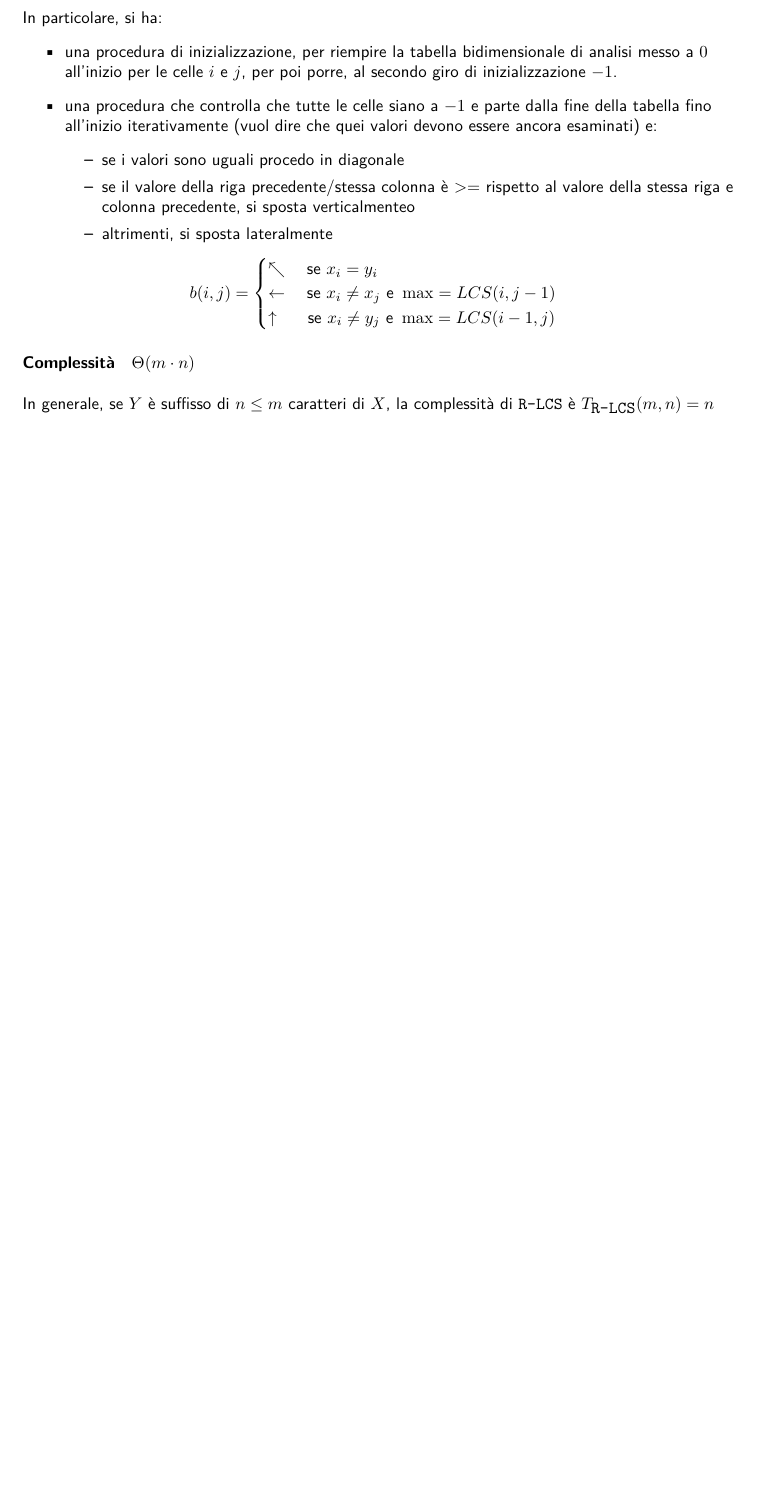
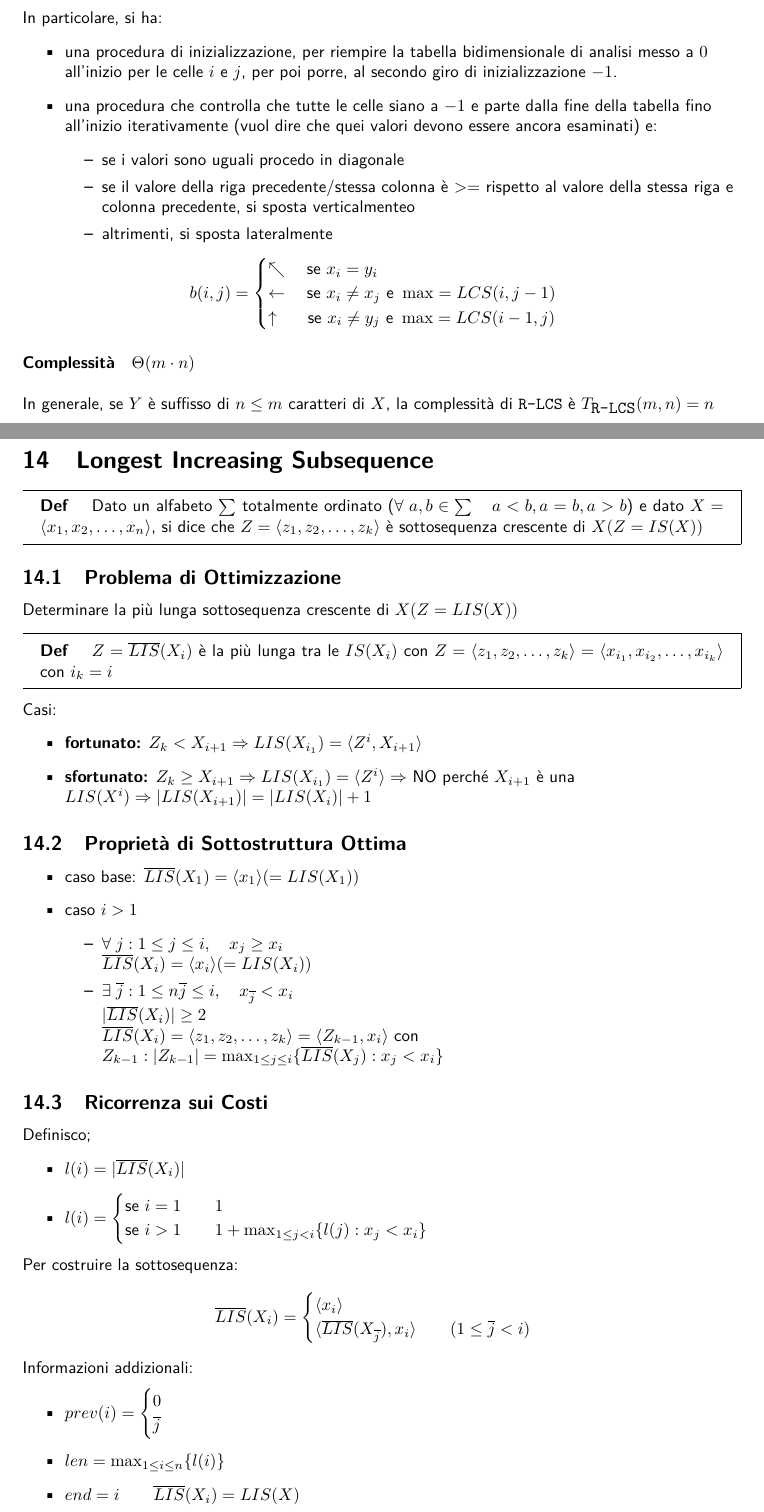
Before and after one commit to G4utama/ASD, a LaTeX document (ASD.tex, which reads file/LongestIncreasingSubsequence.tex): part of page 35 of 35 before the commit and two parts of pages 35 and 36 of 37 after it, the two joined at a grey line, cut so that both start at the same text, the shorter picture padded with empty space. Compiled offline with pdfLaTeX.

Commit message:
ottimizzazione + problemi sottostruttura + costi

```diff
--- /dev/null
+++ b/file/LongestIncreasingSubsequence.tex
@@ -0,0 +1,55 @@
+\section{Longest Increasing Subsequence}
+\begin{mdframed}
+    \textbf{Def} \quad Dato un alfabeto $\sum$ totalmente ordinato ($\forall\; a,b \in \sum \quad a<b, a=b, a>b$) e dato $X = \langle x_1,x_2,\ldots,x_n \rangle$, si dice che $Z = \langle z_1,z_2,\ldots,z_k \rangle$ è sottosequenza crescente di $X (Z = IS(X))$
+\end{mdframed}
+
+\subsection{Problema di Ottimizzazione}
+Determinare la più lunga sottosequenza crescente di $X(Z = LIS(X))$
+\begin{mdframed}
+    \textbf{Def} \quad $Z = \overline{LIS}(X_i)$ è la più lunga tra le $IS(X_i)$ con $Z = \langle z_1,z_2,\ldots,z_k \rangle = \langle x_{i_1},x_{i_2},\ldots,x_{i_k} \rangle$ con $i_k = i$
+\end{mdframed}
+Casi:
+\begin{itemize}
+    \item \textbf{fortunato:} $Z_k < X_{i+1} \Rightarrow LIS(X_{i_1}) = \langle Z^i, X_{i+1} \rangle$
+    \item \textbf{sfortunato:} $Z_k \geq X_{i+1} \Rightarrow LIS(X_{i_1}) = \langle Z^i \rangle \Rightarrow$ NO perché $X_{i+1}$ è una $LIS(X^i) \Rightarrow |LIS(X_{i+1})| = |LIS(X_i)| + 1$
+\end{itemize}
+
+\subsection{Proprietà di Sottostruttura Ottima}
+\begin{itemize}
+    \item caso base: $\overline{LIS}(X_1) = \langle x_1 \rangle (= LIS(X_1))$
+    \item caso $i>1$
+    \begin{itemize}
+        \item $\forall\; j : 1 \leq j \leq i, \quad x_j \geq x_i$ \\
+              $\overline{LIS}(X_i) = \langle x_i \rangle (= LIS(X_i))$
+        \item $\exists\; \overline{j} : 1 \leq n \overline{j} \leq i, \quad x_{\overline{j}} < x_i$ \\
+              $|\overline{LIS}(X_i)| \geq 2$ \\
+              $\overline{LIS}(X_i) = \langle z_1,z_2, \ldots, z_k \rangle = \langle Z_{k-1}, x_i \rangle$ con $Z_{k-1} : |Z_{k-1}| = \max_{1 \leq j \leq i} \{\overline{LIS}(X_j) : x_j < x_i\}$
+    \end{itemize}
+\end{itemize}
+
+\subsection{Ricorrenza sui Costi}
+Definisco;
+\begin{itemize}
+    \item $l(i) = |\overline{LIS}(X_i)|$
+    \item $l(i) = \begin{cases}
+        \text{se } i=1 \qquad 1 \\
+        \text{se } i>1 \qquad 1 + \max_{1 \leq j < i}\{l(j): x_j < x_i\}
+    \end{cases}$
+\end{itemize}
+Per costruire la sottosequenza:
+\begin{equation*}
+    \overline{LIS}(X_i) =
+    \begin{cases}
+        \langle x_i \rangle \\
+        \langle \overline{LIS}(X_{\overline{j}}),x_i \rangle \qquad (1 \leq \overline{j} < i)
+    \end{cases}
+\end{equation*}
+Informazioni addizionali:
+\begin{itemize}
+    \item $prev(i) = \begin{cases}
+        0 \\
+        \overline{j}
+    \end{cases}$
+    \item $len = \max _{1 \leq i \leq n} \{l(i)\}$
+    \item $end = i \qquad \overline{LIS}(X_i) = LIS(X)$
+\end{itemize}
```
Also changed, not shown: ASD.tex (+1 -1 lines), ASD.pdf, file/LongestIncreasingSubsequence.tex (49 more changed lines).
